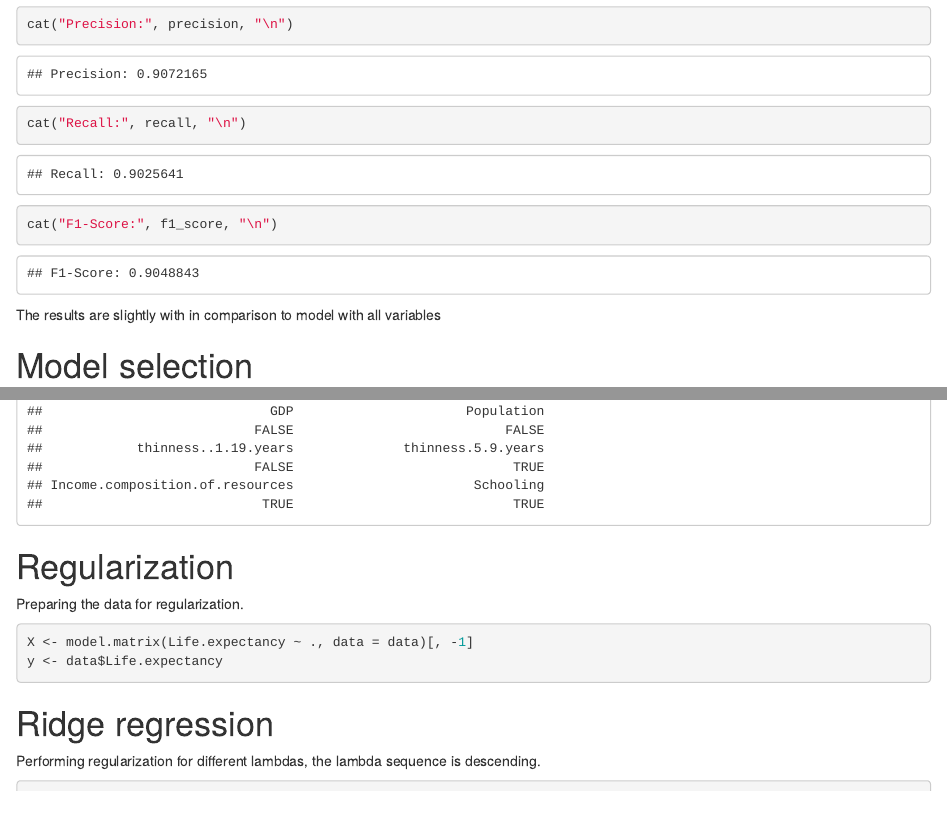
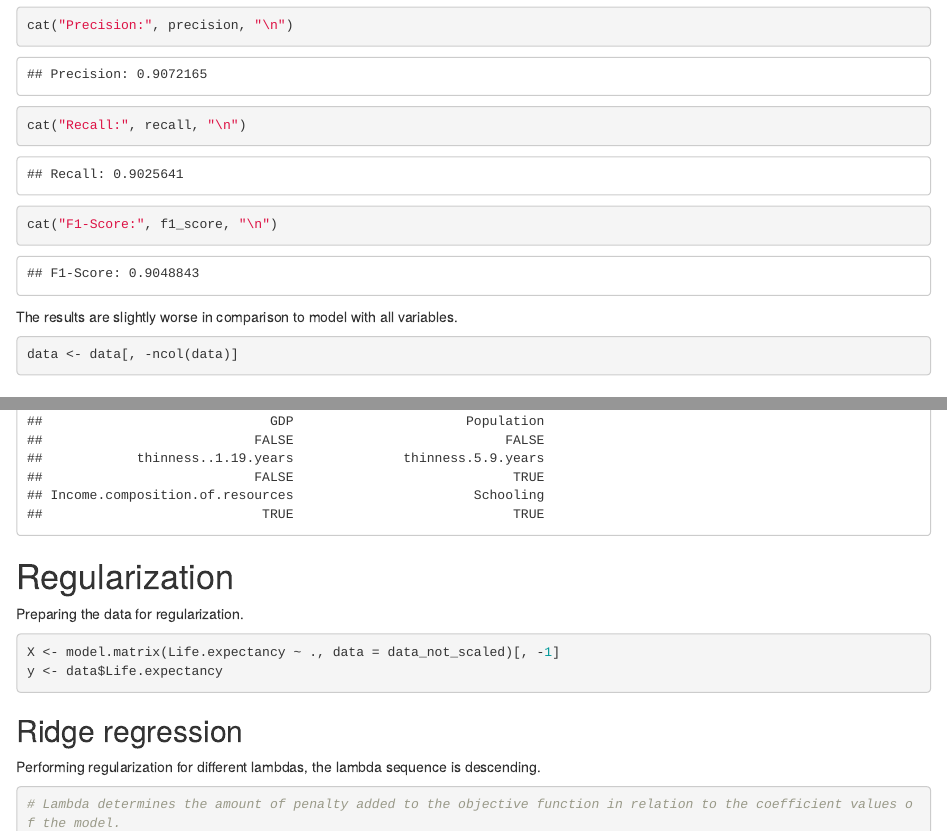
Before and after one commit to mbiernacka/Life-Expectancy-Analysis, an R Markdown document (WHO-Life-Expectancy/WHO-Life-Expectancy.Rmd): the page in a window 1100 px wide, from 15250 px down before the commit and from 15300 px down after it, so that both start at the same text, and a second part further down, joined at a grey line. Rendered offline with R 4.5, knitr and Pandoc, with nearby package versions; some code elsewhere in the file could not run offline.

Commit message:
small final changes

````diff
--- a/WHO-Life-Expectancy/WHO-Life-Expectancy.Rmd
+++ b/WHO-Life-Expectancy/WHO-Life-Expectancy.Rmd
@@ -275,9 +276,6 @@ probabilites <- predict(logistic_model, newdata = test_data, type = "response")
 predictions <- ifelse(probabilites > 0.5, 1, 0)
 ```
 
-```{r}
-
-```
 
 ```{r}
 # Create a confusion matrix
@@ -354,8 +352,11 @@ cat("Recall:", recall, "\n")
 cat("F1-Score:", f1_score, "\n")
 ```
 
-The results are slightly with in comparison to model with all variables
+The results are slightly worse in comparison to model with all variables.
 
+```{r}
+data <- data[, -ncol(data)]
+```
 
 
 
@@ -660,13 +661,14 @@ summary(data_bs_cv)$which[15, ]
 Preparing the data for regularization.
 ```{r}
 
-X <- model.matrix(Life.expectancy ~ ., data = data)[, -1]
+X <- model.matrix(Life.expectancy ~ ., data = data_not_scaled)[, -1]
 y <- data$Life.expectancy
 ```
 
-# Ridge regression
+## Ridge regression
 Performing regularization for different lambdas, the lambda sequence is descending.
 ```{r}
+# Lambda determines the amount of penalty added to the objective function in relation to the coefficient values of the model.
 lambda_grid <- 10^seq(10, -2, length.out = 100)
 fit_ridge <- glmnet(X, y, alpha = 0, lambda = lambda_grid)
 ```
````
Also changed, not shown: WHO-Life-Expectancy/WHO-Life-Expectancy.html, WHO-Life-Expectancy/WHO-Life-Expectancy.Rmd (9 more changed lines), 1 other file.
